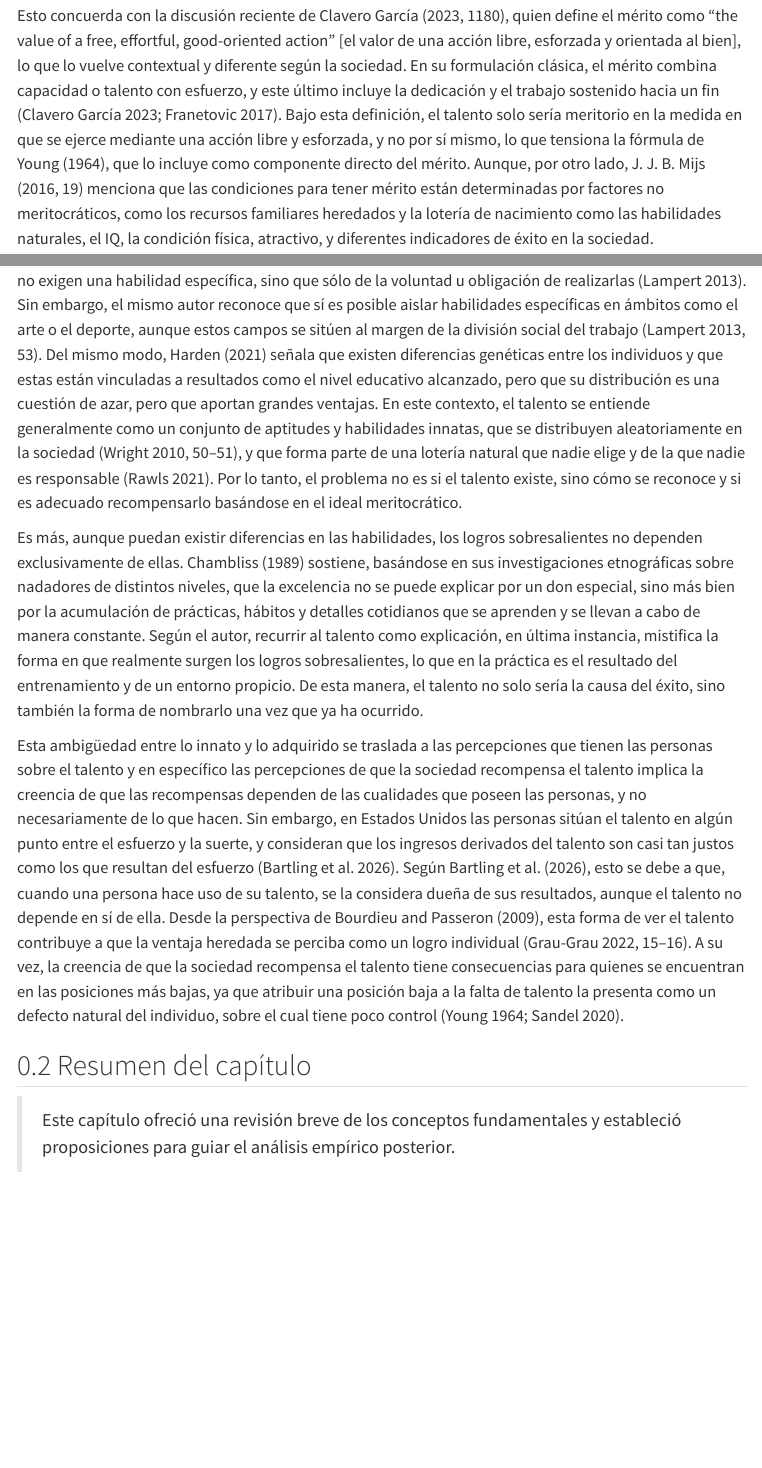
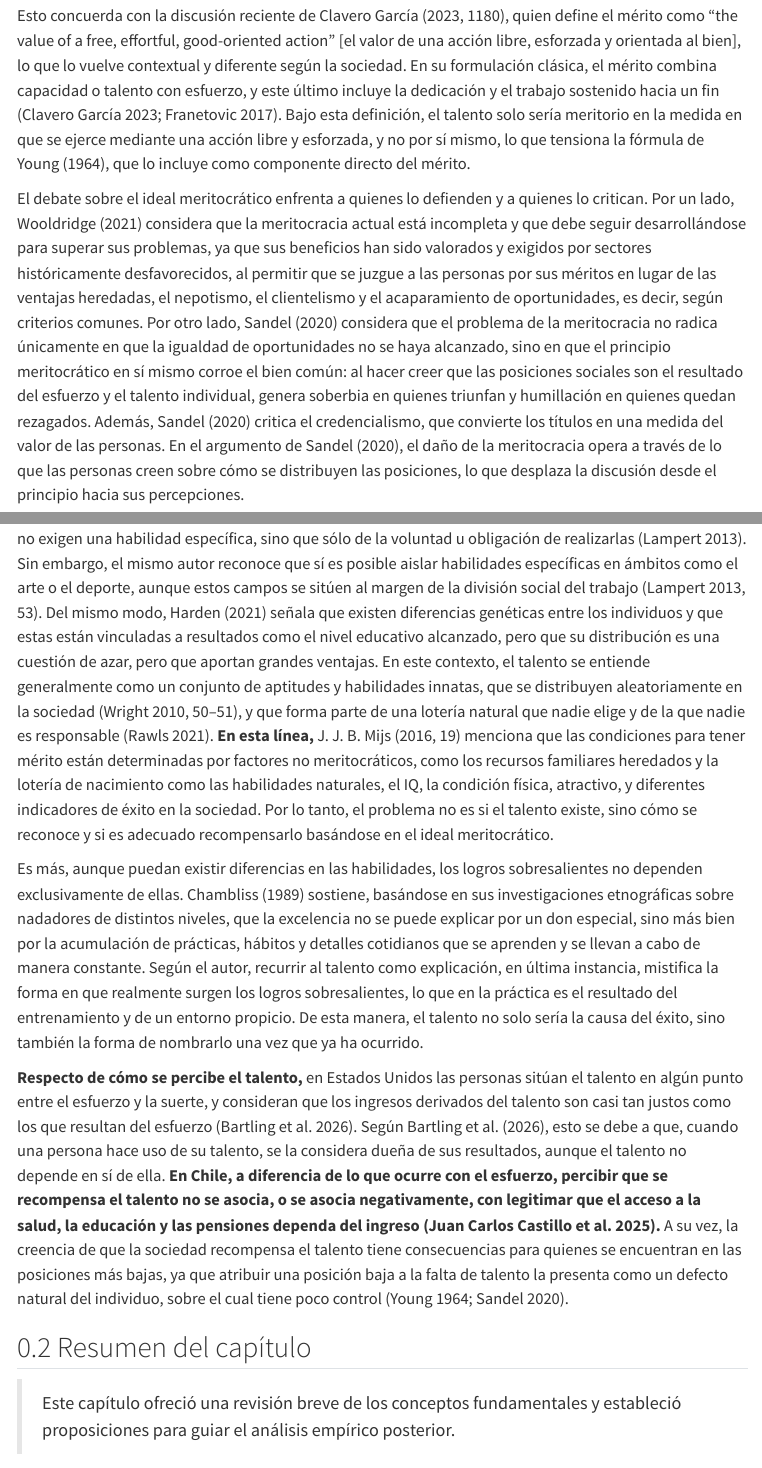
Before and after one commit to bastianmarting/Seminario-de-grado, a Quarto document (02-marco-teorico.qmd): the page in a window 1100 px wide, from 910 px down, and a second part further down, joined at a grey line. Rendered offline with R 4.5, knitr and Pandoc in place of Quarto, with nearby package versions; menus at the side of the page are left out.

Commit message:
idem en marco conceptual

```diff
--- a/02-marco-teorico.qmd
+++ b/02-marco-teorico.qmd
@@ -13,7 +13,9 @@ Según @mijs_unfulfillable_2016, la meritocracia se compone de tres elementos fu
 
 Para @pavel_merit_2024, el mérito es un tipo de merecimiento propio de la justicia distributiva, que depende de las normas, valores y objetivos de prácticas sociales particulares. En la misma línea, @sen_merit_justice_2000 entiende que el término está subdefinido y que no hay mucha claridad sobre el significado de meritocracia, al mismo menciona que tiempo premiar el mérito significa premiar los criterios sociales normativos de éxito, según la concepción de buena sociedad que tenga esta misma lo que permite un procedimiento legítimo para asignar recursos y recompensas. Pero, para poder determinar lo que es meritorio y lo que no, se necesita un grado de acuerdo sobre principios de justicia.
 
-Esto concuerda con la discusión reciente de @clavero_2023 [p. 1180], quien define el mérito como "the value of a free, effortful, good-oriented action" [el valor de una acción libre, esforzada y orientada al bien], lo que lo vuelve contextual y diferente según la sociedad. En su formulación clásica, el mérito combina capacidad o talento con esfuerzo, y este último incluye la dedicación y el trabajo sostenido hacia un fin [@clavero_2023; @franetovic_concepciones_2017a]. Bajo esta definición, el talento solo sería meritorio en la medida en que se ejerce mediante una acción libre y esforzada, y no por sí mismo, lo que tensiona la fórmula de @young_1964, que lo incluye como componente directo del mérito. Aunque, por otro lado, @mijs_unfulfillable_2016 [p. 19] menciona que las condiciones para tener mérito están determinadas por factores no meritocráticos, como los recursos familiares heredados y la lotería de nacimiento como las habilidades naturales, el IQ, la condición física, atractivo, y diferentes indicadores de éxito en la sociedad.
+Esto concuerda con la discusión reciente de @clavero_2023 [p. 1180], quien define el mérito como "the value of a free, effortful, good-oriented action" [el valor de una acción libre, esforzada y orientada al bien], lo que lo vuelve contextual y diferente según la sociedad. En su formulación clásica, el mérito combina capacidad o talento con esfuerzo, y este último incluye la dedicación y el trabajo sostenido hacia un fin [@clavero_2023; @franetovic_concepciones_2017a]. Bajo esta definición, el talento solo sería meritorio en la medida en que se ejerce mediante una acción libre y esforzada, y no por sí mismo, lo que tensiona la fórmula de @young_1964, que lo incluye como componente directo del mérito.
+
+El debate sobre el ideal meritocrático enfrenta a quienes lo defienden y a quienes lo critican. Por un lado, @wooldridge_aristocracy_2021 considera que la meritocracia actual está incompleta y que debe seguir desarrollándose para superar sus problemas, ya que sus beneficios han sido valorados y exigidos por sectores históricamente desfavorecidos, al permitir que se juzgue a las personas por sus méritos en lugar de las ventajas heredadas, el nepotismo, el clientelismo y el acaparamiento de oportunidades, es decir, según criterios comunes. Por otro lado, @sandel_tirania_2020 considera que el problema de la meritocracia no radica únicamente en que la igualdad de oportunidades no se haya alcanzado, sino en que el principio meritocrático en sí mismo corroe el bien común: al hacer creer que las posiciones sociales son el resultado del esfuerzo y el talento individual, genera soberbia en quienes triunfan y humillación en quienes quedan rezagados. Además, @sandel_tirania_2020 critica el credencialismo, que convierte los títulos en una medida del valor de las personas. En el argumento de @sandel_tirania_2020, el daño de la meritocracia opera a través de lo que las personas creen sobre cómo se distribuyen las posiciones, lo que desplaza la discusión desde el principio hacia sus percepciones.
 
 Ahora bien, el debate normativo desde la filosofía política no permite responder si la sociedad en su conjunto es una meritocracia, ni si las personas consideran que la sociedad en la que viven lo es. Esa pregunta ha sido abordada por la sociología desde la teoría funcionalista de @davis_est_1970, la meritocracia funcionaría como un sistema ideal de selección social, donde el sistema de desigualdad opera como un esquema de motivación donde el éxito y las recompensas dependen de dos componentes clave del mérito, la capacidad o talento individual y el esfuerzo o capacitación. Desde este enfoque, la desigualdad es justa e indispensable, porque incentiva a los individuos más aptos a asumir los roles de mayor responsabilidad. Además, en las sociedades modernas las características adquiridas, como las capacidades y los méritos de las personas, serían más relevantes que las características adscritas [@parsons_class_1953].
 
@@ -64,11 +65,11 @@ En Chile, las trayectorias de las personas están marcadas por relatos de esfuer
 
 Desde la sociología, el talento ha sido entendido como algo que no es independiente de la posición social, en la teoría de la reproducción de @bourdieu_reproduccion_1998 sostiene que las desigualdades educativas no nacen del mérito y el talento individual, sino del funcionamiento de campos que premian las prácticas de quienes están familiarizados con la cultura dominante [@grau-grau_ilusion_2022, p. 3]. En este marco, el capital cultural incorporado se adquiere a través de la socialización en la familia de origen y se expresa en disposiciones, es decir, en formas de hablar, juzgar, percibir y actuar que forman parte del habitus de cada persona [@bourdieu_distincion_2006; @grau-grau_ilusion_2022]. El sistema escolar, bajo una apariencia de neutralidad, valora estas disposiciones como si fueran habilidades personales, por lo que termina premiando a quienes ya estaban aventajados y transformando un privilegio heredado en mérito propio [@grau-grau_ilusion_2022]. Así, cuando a un niño se le dice que no es bueno para una materia, se ignora que su desempeño es producto de un proceso de socialización y se refuerza la idea de que se trata de un designio de la naturaleza [@grau-grau_ilusion_2022]. Desde esta perspectiva, lo que se reconoce como talento puede ser una ventaja de origen que se naturaliza y se presenta como una cualidad individual.
 
-El talento es el factor más difícil de explicar en términos de cualidades, porque no está claro qué es una habilidad, ni cómo identificar qué habilidades se requieren para cada tarea. Además, muchas profesiones no exigen una habilidad específica, sino que sólo de la voluntad u obligación de realizarlas [@lampert_meritocratic_2013]. Sin embargo, el mismo autor reconoce que sí es posible aislar habilidades específicas en ámbitos como el arte o el deporte, aunque estos campos se sitúen al margen de la división social del trabajo [@lampert_meritocratic_2013, p. 53]. Del mismo modo, @harden_2021 señala que existen diferencias genéticas entre los individuos y que estas están vinculadas a resultados como el nivel educativo alcanzado, pero que su distribución es una cuestión de azar, pero que aportan grandes ventajas. En este contexto, el talento se entiende generalmente como un conjunto de aptitudes y habilidades innatas, que se distribuyen aleatoriamente en la sociedad [@wright_preguntas_2010, pp. 50-51], y que forma parte de una lotería natural que nadie elige y de la que nadie es responsable [@rawls_teoria_2021]. Por lo tanto, el problema no es si el talento existe, sino cómo se reconoce y si es adecuado recompensarlo basándose en el ideal meritocrático.
+El talento es el factor más difícil de explicar en términos de cualidades, porque no está claro qué es una habilidad, ni cómo identificar qué habilidades se requieren para cada tarea. Además, muchas profesiones no exigen una habilidad específica, sino que sólo de la voluntad u obligación de realizarlas [@lampert_meritocratic_2013]. Sin embargo, el mismo autor reconoce que sí es posible aislar habilidades específicas en ámbitos como el arte o el deporte, aunque estos campos se sitúen al margen de la división social del trabajo [@lampert_meritocratic_2013, p. 53]. Del mismo modo, @harden_2021 señala que existen diferencias genéticas entre los individuos y que estas están vinculadas a resultados como el nivel educativo alcanzado, pero que su distribución es una cuestión de azar, pero que aportan grandes ventajas. En este contexto, el talento se entiende generalmente como un conjunto de aptitudes y habilidades innatas, que se distribuyen aleatoriamente en la sociedad [@wright_preguntas_2010, pp. 50-51], y que forma parte de una lotería natural que nadie elige y de la que nadie es responsable [@rawls_teoria_2021]. **En esta línea,** @mijs_unfulfillable_2016 [p. 19] menciona que las condiciones para tener mérito están determinadas por factores no meritocráticos, como los recursos familiares heredados y la lotería de nacimiento como las habilidades naturales, el IQ, la condición física, atractivo, y diferentes indicadores de éxito en la sociedad. Por lo tanto, el problema no es si el talento existe, sino cómo se reconoce y si es adecuado recompensarlo basándose en el ideal meritocrático.
 
 Es más, aunque puedan existir diferencias en las habilidades, los logros sobresalientes no dependen exclusivamente de ellas. @chambliss_mundanity_1989 sostiene, basándose en sus investigaciones etnográficas sobre nadadores de distintos niveles, que la excelencia no se puede explicar por un don especial, sino más bien por la acumulación de prácticas, hábitos y detalles cotidianos que se aprenden y se llevan a cabo de manera constante. Según el autor, recurrir al talento como explicación, en última instancia, mistifica la forma en que realmente surgen los logros sobresalientes, lo que en la práctica es el resultado del entrenamiento y de un entorno propicio. De esta manera, el talento no solo sería la causa del éxito, sino también la forma de nombrarlo una vez que ya ha ocurrido.
 
-Esta ambigüedad entre lo innato y lo adquirido se traslada a las percepciones que tienen las personas sobre el talento y en específico las percepciones de que la sociedad recompensa el talento implica la creencia de que las recompensas dependen de las cualidades que poseen las personas, y no necesariamente de lo que hacen. Sin embargo, en Estados Unidos las personas sitúan el talento en algún punto entre el esfuerzo y la suerte, y consideran que los ingresos derivados del talento son casi tan justos como los que resultan del esfuerzo [@bartling_talent_2026]. Según @bartling_talent_2026, esto se debe a que, cuando una persona hace uso de su talento, se la considera dueña de sus resultados, aunque el talento no depende en sí de ella. Desde la perspectiva de @bourdieu_2009_herederos, esta forma de ver el talento contribuye a que la ventaja heredada se perciba como un logro individual [@grau-grau_ilusion_2022, pp. 15–16]. A su vez, la creencia de que la sociedad recompensa el talento tiene consecuencias para quienes se encuentran en las posiciones más bajas, ya que atribuir una posición baja a la falta de talento la presenta como un defecto natural del individuo, sobre el cual tiene poco control [@young_1964; @sandel_tirania_2020].
+**Respecto de cómo se percibe el talento,** en Estados Unidos las personas sitúan el talento en algún punto entre el esfuerzo y la suerte, y consideran que los ingresos derivados del talento son casi tan justos como los que resultan del esfuerzo [@bartling_talent_2026]. Según @bartling_talent_2026, esto se debe a que, cuando una persona hace uso de su talento, se la considera dueña de sus resultados, aunque el talento no depende en sí de ella. **En Chile, a diferencia de lo que ocurre con el esfuerzo, percibir que se recompensa el talento no se asocia, o se asocia negativamente, con legitimar que el acceso a la salud, la educación y las pensiones dependa del ingreso [@castillo_perceptions_2025].** A su vez, la creencia de que la sociedad recompensa el talento tiene consecuencias para quienes se encuentran en las posiciones más bajas, ya que atribuir una posición baja a la falta de talento la presenta como un defecto natural del individuo, sobre el cual tiene poco control [@young_1964; @sandel_tirania_2020].
 
 ## Resumen del capítulo
 
```
Also changed, not shown: 02-marco-teorico.qmd (13 more changed lines).
